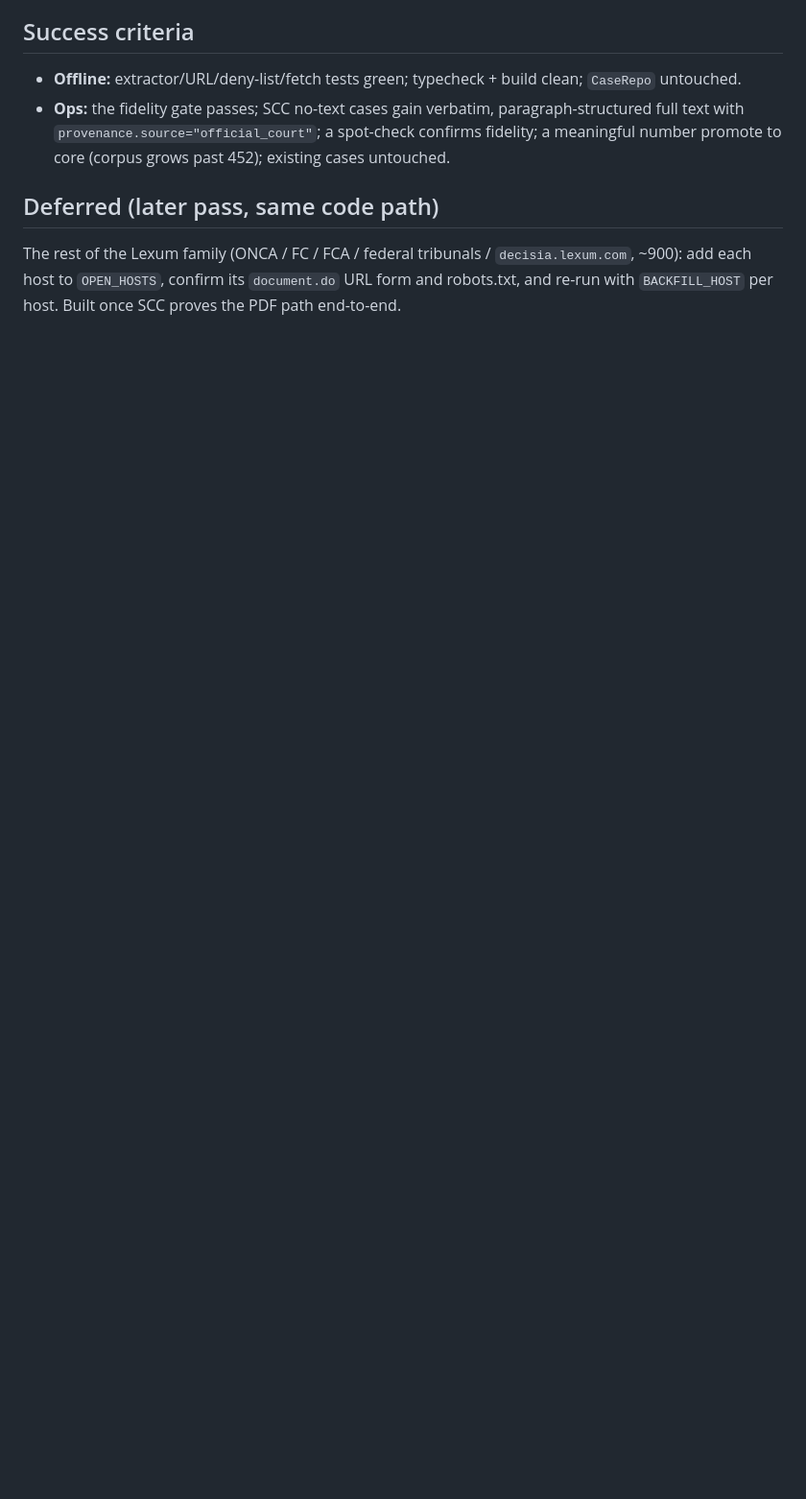
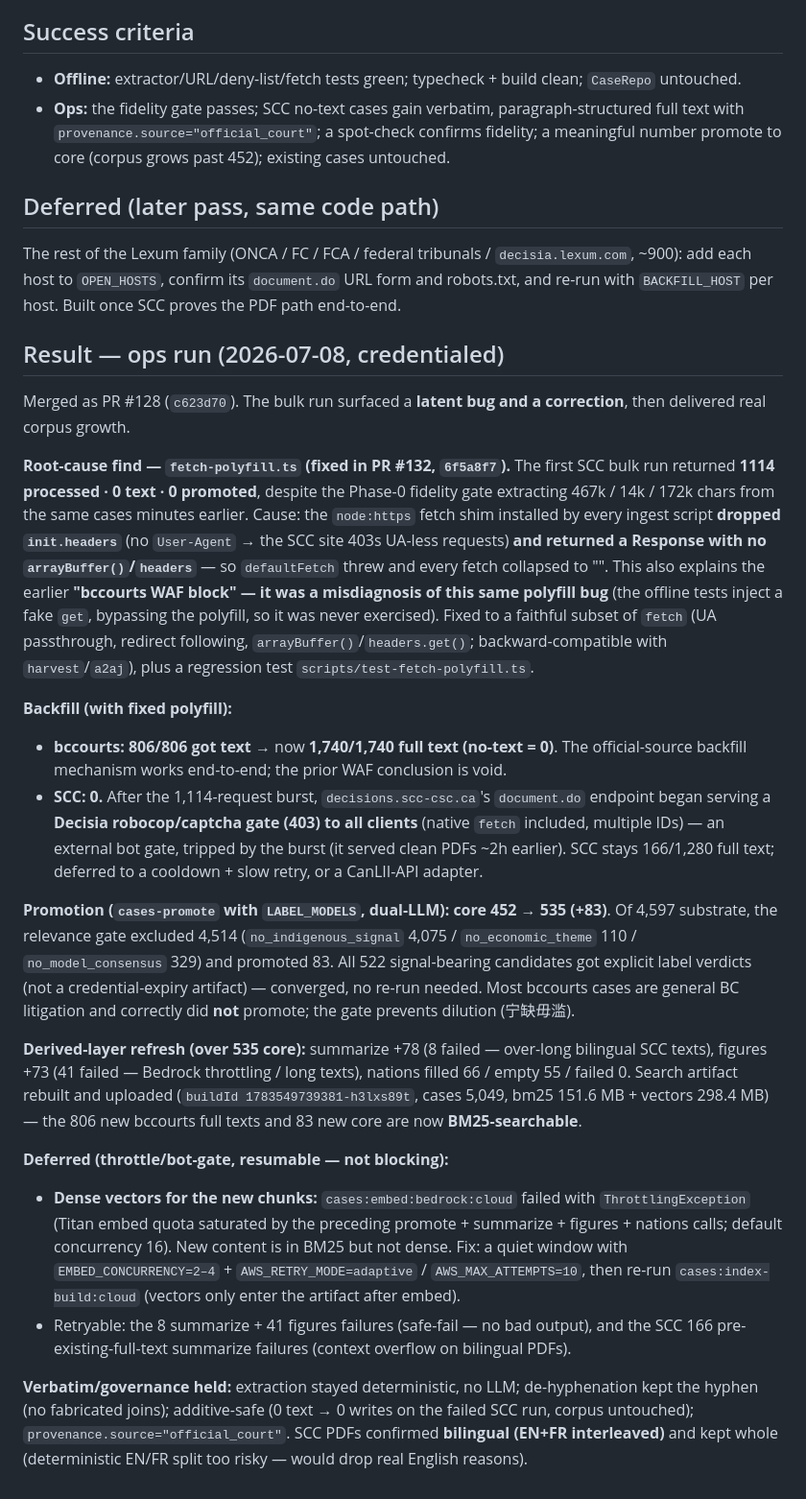
Before and after one commit to logisticPM/portal, a Markdown page: docs/specs/2026-07-07-scc-pdf-backfill-design.md, the part around the change. Shown at 96% size. GitHub-like rendering; blank space fills up the shorter version.

Commit message:
docs(cases): SCC PDF backfill Result — polyfill root-cause, bccourts 806/806, core +83
Co-Authored-By: Claude Opus 4.8 <noreply@anthropic.com>

```diff
--- a/docs/specs/2026-07-07-scc-pdf-backfill-design.md
+++ b/docs/specs/2026-07-07-scc-pdf-backfill-design.md
@@ -178,3 +178,58 @@ Extend `scripts/test-cases-official-source.ts` (node:assert/strict):
 The rest of the Lexum family (ONCA / FC / FCA / federal tribunals / `decisia.lexum.com`,
 ~900): add each host to `OPEN_HOSTS`, confirm its `document.do` URL form and robots.txt,
 and re-run with `BACKFILL_HOST` per host. Built once SCC proves the PDF path end-to-end.
+
+## Result — ops run (2026-07-08, credentialed)
+
+Merged as PR #128 (`c623d70`). The bulk run surfaced a **latent bug and a correction**,
+then delivered real corpus growth.
+
+**Root-cause find — `fetch-polyfill.ts` (fixed in PR #132, `6f5a8f7`).** The first SCC bulk
+run returned **1114 processed · 0 text · 0 promoted**, despite the Phase-0 fidelity gate
+extracting 467k / 14k / 172k chars from the same cases minutes earlier. Cause: the
+`node:https` fetch shim installed by every ingest script **dropped `init.headers`** (no
+`User-Agent` → the SCC site 403s UA-less requests) **and returned a Response with no
+`arrayBuffer()`/`headers`** — so `defaultFetch` threw and every fetch collapsed to "".
+This also explains the earlier **"bccourts WAF block" — it was a misdiagnosis of this same
+polyfill bug** (the offline tests inject a fake `get`, bypassing the polyfill, so it was
+never exercised). Fixed to a faithful subset of `fetch` (UA passthrough, redirect
+following, `arrayBuffer()`/`headers.get()`; backward-compatible with `harvest`/`a2aj`),
+plus a regression test `scripts/test-fetch-polyfill.ts`.
+
+**Backfill (with fixed polyfill):**
+- **bccourts: 806/806 got text** → now **1,740/1,740 full text (no-text = 0)**. The
+  official-source backfill mechanism works end-to-end; the prior WAF conclusion is void.
+- **SCC: 0.** After the 1,114-request burst, `decisions.scc-csc.ca`'s `document.do`
+  endpoint began serving a **Decisia robocop/captcha gate (403) to all clients** (native
+  `fetch` included, multiple IDs) — an external bot gate, tripped by the burst (it served
+  clean PDFs ~2h earlier). SCC stays 166/1,280 full text; deferred to a cooldown + slow
+  retry, or a CanLII-API adapter.
+
+**Promotion (`cases-promote` with `LABEL_MODELS`, dual-LLM):** **core 452 → 535 (+83)**.
+Of 4,597 substrate, the relevance gate excluded 4,514 (`no_indigenous_signal` 4,075 /
+`no_economic_theme` 110 / `no_model_consensus` 329) and promoted 83. All 522 signal-bearing
+candidates got explicit label verdicts (not a credential-expiry artifact) — converged, no
+re-run needed. Most bccourts cases are general BC litigation and correctly did **not**
+promote; the gate prevents dilution (宁缺毋滥).
+
+**Derived-layer refresh (over 535 core):** summarize +78 (8 failed — over-long bilingual
+SCC texts), figures +73 (41 failed — Bedrock throttling / long texts), nations filled 66 /
+empty 55 / failed 0. Search artifact rebuilt and uploaded (`buildId
+1783549739381-h3lxs89t`, cases 5,049, bm25 151.6 MB + vectors 298.4 MB) — the 806 new
+bccourts full texts and 83 new core are now **BM25-searchable**.
+
+**Deferred (throttle/bot-gate, resumable — not blocking):**
+- **Dense vectors for the new chunks:** `cases:embed:bedrock:cloud` failed with
+  `ThrottlingException` (Titan embed quota saturated by the preceding promote + summarize +
+  figures + nations calls; default concurrency 16). New content is in BM25 but not dense.
+  Fix: a quiet window with `EMBED_CONCURRENCY=2–4` + `AWS_RETRY_MODE=adaptive` /
+  `AWS_MAX_ATTEMPTS=10`, then re-run `cases:index-build:cloud` (vectors only enter the
+  artifact after embed).
+- Retryable: the 8 summarize + 41 figures failures (safe-fail — no bad output), and the
+  SCC 166 pre-existing-full-text summarize failures (context overflow on bilingual PDFs).
+
+**Verbatim/governance held:** extraction stayed deterministic, no LLM; de-hyphenation kept
+the hyphen (no fabricated joins); additive-safe (0 text → 0 writes on the failed SCC run,
+corpus untouched); `provenance.source="official_court"`. SCC PDFs confirmed **bilingual
+(EN+FR interleaved)** and kept whole (deterministic EN/FR split too risky — would drop real
+English reasons).
```
